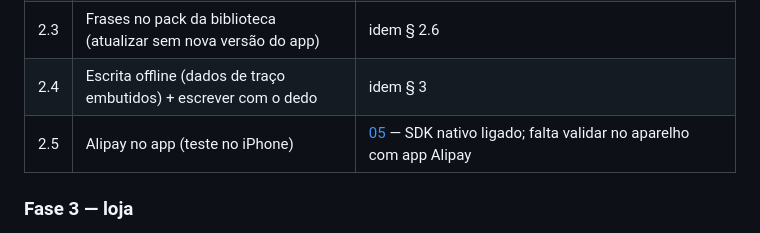
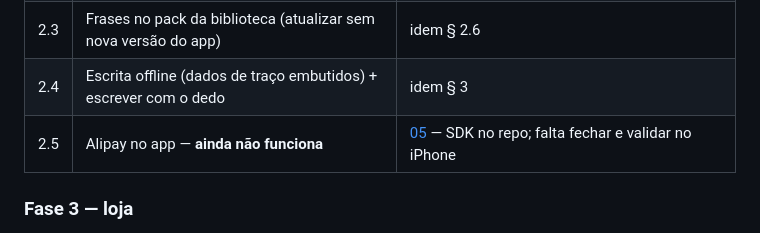
Before and after one commit to ianthomaz/chineseLearning, a Markdown page: docs/09_roadmap_integracoes.md, the part around the change. Drawn GitHub-style.

```diff
--- a/docs/09_roadmap_integracoes.md
+++ b/docs/09_roadmap_integracoes.md
@@ -40,7 +40,7 @@ Cada fase depende da anterior. Dentro da fase, a ordem é a da tabela.
 | 2.2 | Histórico de rodadas no app + "rever erradas" | idem § 2 |
 | 2.3 | Frases no pack da biblioteca (atualizar sem nova versão do app) | idem § 2.6 |
 | 2.4 | Escrita offline (dados de traço embutidos) + escrever com o dedo | idem § 3 |
-| 2.5 | Alipay no app (teste no iPhone) | [05](05_autenticacao.md) — SDK nativo ligado; falta validar no aparelho com app Alipay |
+| 2.5 | Alipay no app — **ainda não funciona** | [05](05_autenticacao.md) — SDK no repo; falta fechar e validar no iPhone |
 
 ### Fase 3 — loja
 
```
Also changed, not shown: docs/05_autenticacao.md (+2 -2 lines).
